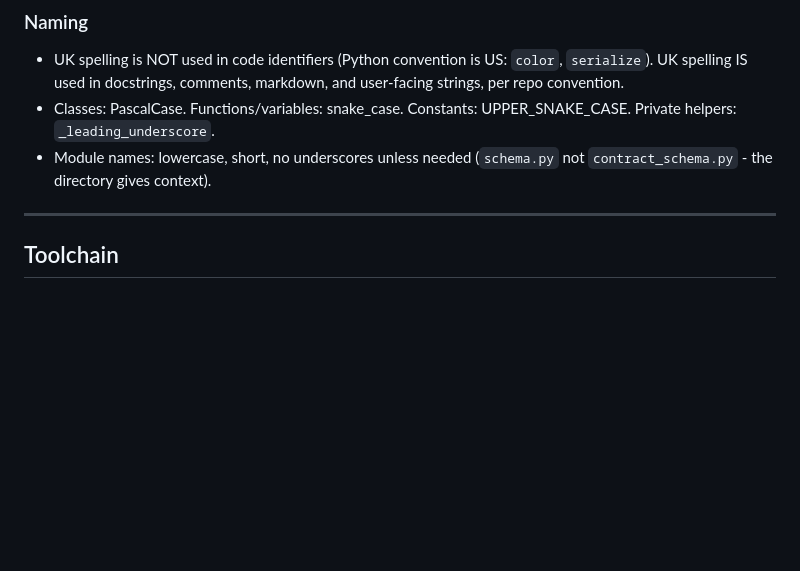
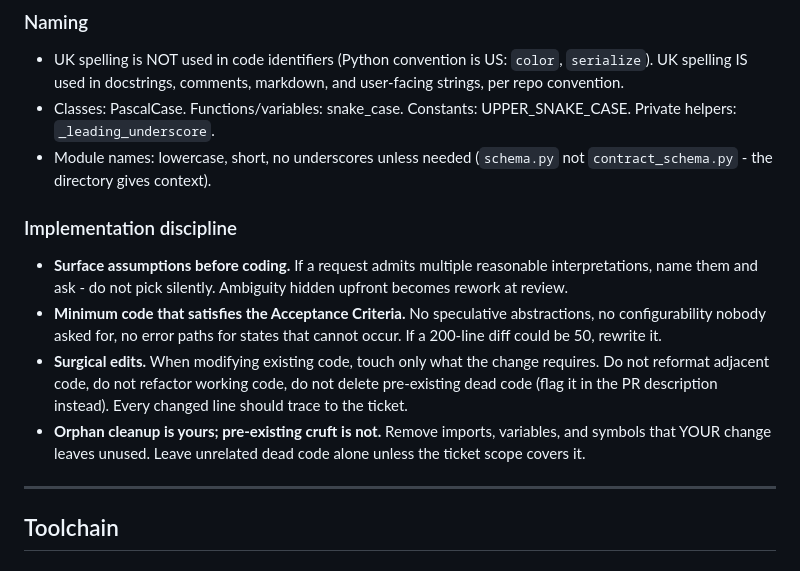
Before and after one commit to gianpremrajaram/precept, a Markdown page: CLAUDE.md, the part around the change. Rendered like a GitHub page; blank space fills up the shorter version.

Commit message:
.md rework for code quality

```diff
--- a/CLAUDE.md
+++ b/CLAUDE.md
@@ -99,6 +99,13 @@ Use OOP when: (1) a component holds injected dependencies or mutable state (`Eva
 - UK spelling is NOT used in code identifiers (Python convention is US: `color`, `serialize`). UK spelling IS used in docstrings, comments, markdown, and user-facing strings, per repo convention.
 - Classes: PascalCase. Functions/variables: snake_case. Constants: UPPER_SNAKE_CASE. Private helpers: `_leading_underscore`.
 - Module names: lowercase, short, no underscores unless needed (`schema.py` not `contract_schema.py` - the directory gives context).
+
+### Implementation discipline
+
+- **Surface assumptions before coding.** If a request admits multiple reasonable interpretations, name them and ask - do not pick silently. Ambiguity hidden upfront becomes rework at review.
+- **Minimum code that satisfies the Acceptance Criteria.** No speculative abstractions, no configurability nobody asked for, no error paths for states that cannot occur. If a 200-line diff could be 50, rewrite it.
+- **Surgical edits.** When modifying existing code, touch only what the change requires. Do not reformat adjacent code, do not refactor working code, do not delete pre-existing dead code (flag it in the PR description instead). Every changed line should trace to the ticket.
+- **Orphan cleanup is yours; pre-existing cruft is not.** Remove imports, variables, and symbols that YOUR change leaves unused. Leave unrelated dead code alone unless the ticket scope covers it.
 
 ---
 
```
